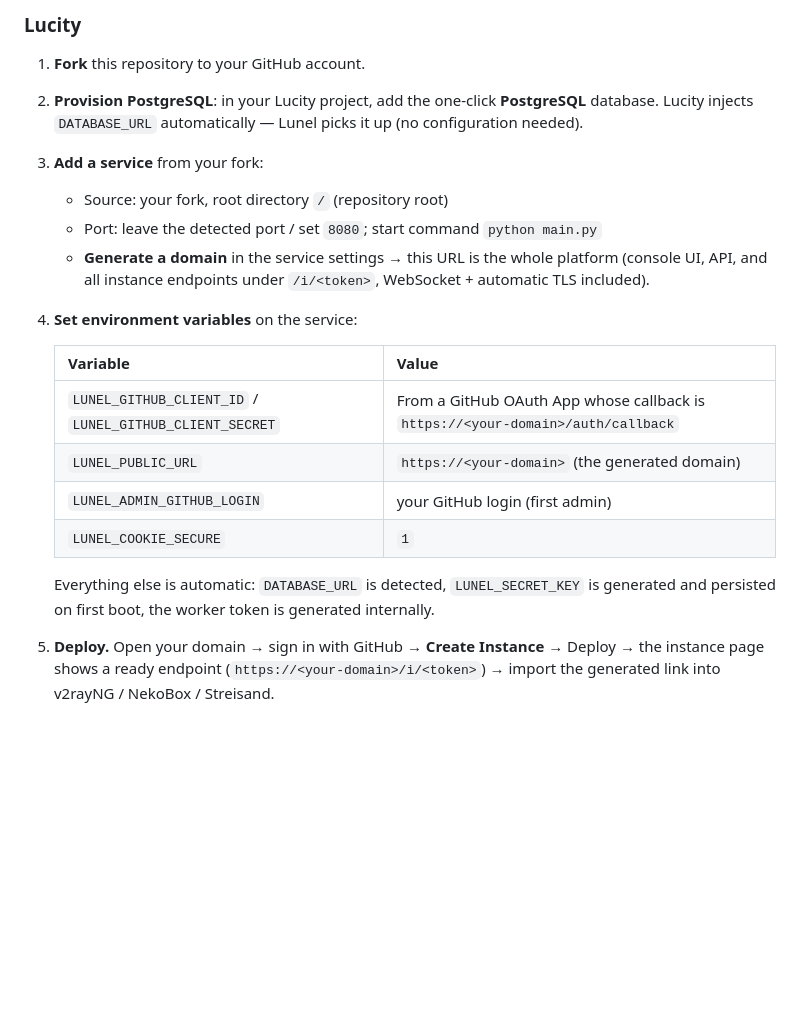
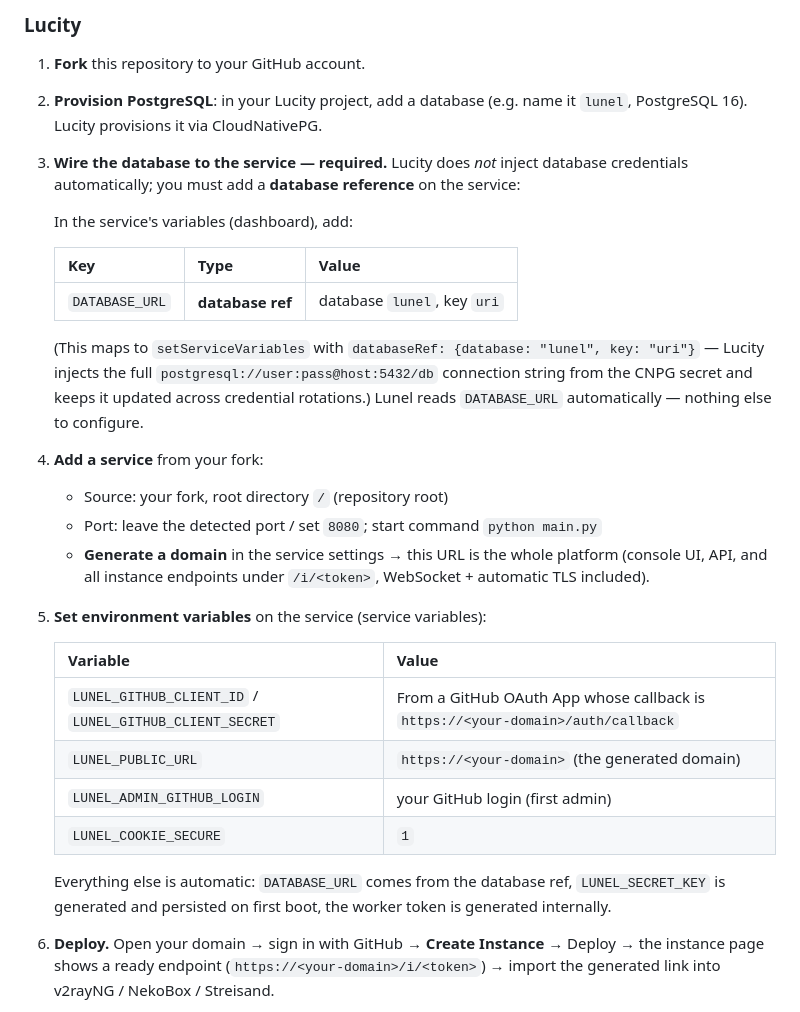
Before and after one commit to ArasTey/lunel, a Markdown page: docs/DEPLOYMENT.md, the part around the change. GitHub-like rendering; blank space fills up the shorter version.

Commit message:
docs: Lucity requires an explicit databaseRef for DATABASE_URL
Verified from Lucity's docs (features/variables, infrastructure/databases):
databases are CNPG clusters and services receive credentials only via a
database reference (databaseRef -> secret key 'uri'), not automatically.
Updated the walkthrough with the exact variable step.

```diff
--- a/docs/DEPLOYMENT.md
+++ b/docs/DEPLOYMENT.md
@@ -17,16 +17,30 @@ Three supported targets:
 ### Lucity
 
 1. **Fork** this repository to your GitHub account.
-2. **Provision PostgreSQL**: in your Lucity project, add the one-click
-   **PostgreSQL** database. Lucity injects `DATABASE_URL` automatically —
-   Lunel picks it up (no configuration needed).
-3. **Add a service** from your fork:
+2. **Provision PostgreSQL**: in your Lucity project, add a database
+   (e.g. name it `lunel`, PostgreSQL 16). Lucity provisions it via
+   CloudNativePG.
+3. **Wire the database to the service — required.** Lucity does *not*
+   inject database credentials automatically; you must add a **database
+   reference** on the service:
+
+   In the service's variables (dashboard), add:
+
+   | Key | Type | Value |
+   |---|---|---|
+   | `DATABASE_URL` | **database ref** | database `lunel`, key `uri` |
+
+   (This maps to `setServiceVariables` with `databaseRef: {database: "lunel", key: "uri"}` —
+   Lucity injects the full `postgresql://user:pass@host:5432/db` connection
+   string from the CNPG secret and keeps it updated across credential rotations.)
+   Lunel reads `DATABASE_URL` automatically — nothing else to configure.
+4. **Add a service** from your fork:
    - Source: your fork, root directory `/` (repository root)
    - Port: leave the detected port / set `8080`; start command `python main.py`
    - **Generate a domain** in the service settings → this URL is the whole
      platform (console UI, API, and all instance endpoints under `/i/<token>`,
      WebSocket + automatic TLS included).
-4. **Set environment variables** on the service:
+5. **Set environment variables** on the service (service variables):
 
    | Variable | Value |
    |---|---|
@@ -35,11 +49,11 @@ Three supported targets:
    | `LUNEL_ADMIN_GITHUB_LOGIN` | your GitHub login (first admin) |
    | `LUNEL_COOKIE_SECURE` | `1` |
 
-   Everything else is automatic: `DATABASE_URL` is detected, `LUNEL_SECRET_KEY`
-   is generated and persisted on first boot, the worker token is generated
-   internally.
+   Everything else is automatic: `DATABASE_URL` comes from the database ref,
+   `LUNEL_SECRET_KEY` is generated and persisted on first boot, the worker
+   token is generated internally.
 
-5. **Deploy.** Open your domain → sign in with GitHub → **Create Instance** →
+6. **Deploy.** Open your domain → sign in with GitHub → **Create Instance** →
    Deploy → the instance page shows a ready endpoint
    (`https://<your-domain>/i/<token>`) → import the generated link into
    v2rayNG / NekoBox / Streisand.
```
